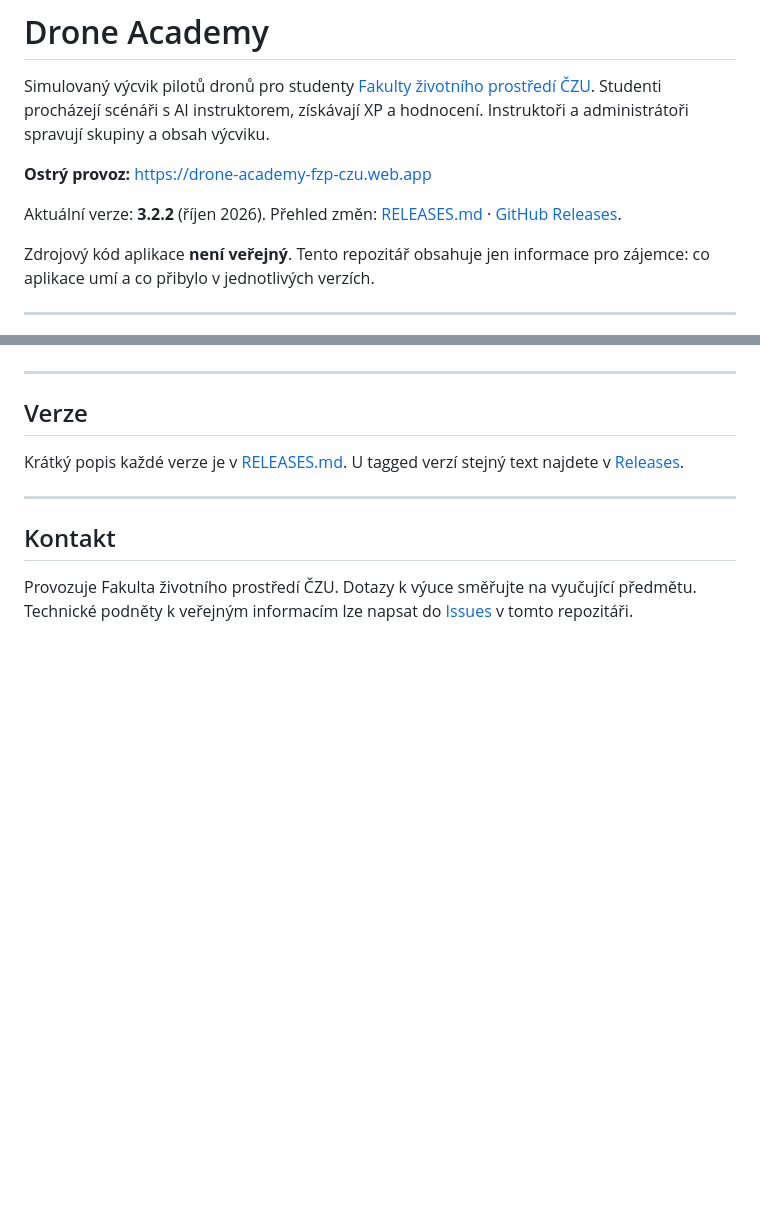
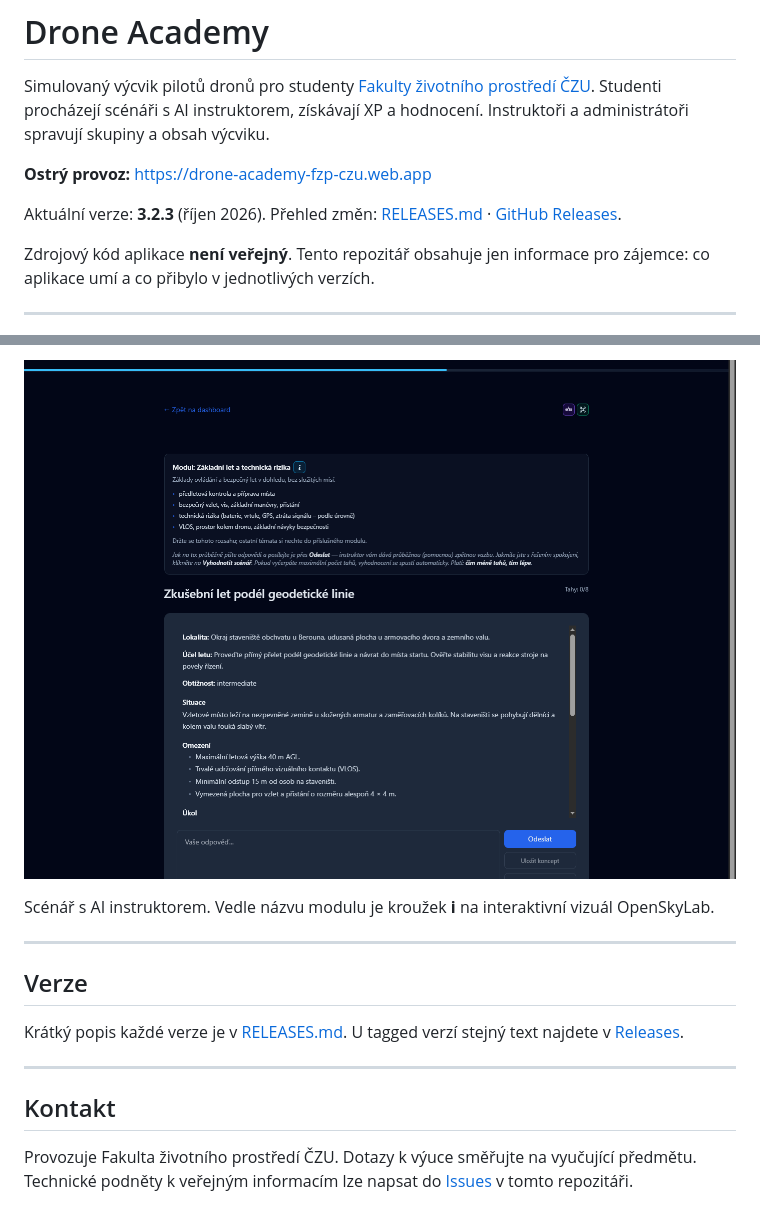
Before and after one commit to LenkaMikova/DroneAcademy-public, a Markdown page: README.md, 2 parts joined by grey strips. Rendered like a GitHub page; pictures changed too: images/scenar-zakladni.png (added); blank space fills up the shorter version.

```diff
--- a/README.md
+++ b/README.md
@@ -4,7 +4,7 @@ Simulovaný výcvik pilotů dronů pro studenty [Fakulty životního prostředí
 
 **Ostrý provoz:** [https://drone-academy-fzp-czu.web.app](https://drone-academy-fzp-czu.web.app)
 
-Aktuální verze: **3.2.2** (říjen 2026). Přehled změn: [RELEASES.md](./RELEASES.md) · [GitHub Releases](https://github.com/LenkaMikova/DroneAcademy-public/releases).
+Aktuální verze: **3.2.3** (říjen 2026). Přehled změn: [RELEASES.md](./RELEASES.md) · [GitHub Releases](https://github.com/LenkaMikova/DroneAcademy-public/releases).
 
 Zdrojový kód aplikace **není veřejný**. Tento repozitář obsahuje jen informace pro zájemce: co aplikace umí a co přibylo v jednotlivých verzích.
 
@@ -35,3 +49,9 @@ Přístup mají studenti a vyučující FŽP ČZU. Účet zakládá administrát
+<p>
+<img src="./images/scenar-zakladni.png" alt="Scénář základního modulu" width="800">
+</p>
+
+Scénář s AI instruktorem. Vedle názvu modulu je kroužek **i** na interaktivní vizuál OpenSkyLab.
+
 ---
 
 ## Verze
```
Also changed, not shown: other parts of README.md (+14 -0 lines), RELEASES.md (+6 -1 lines), images/nastenka-pokrocily.png (added), images/nastenka-zakladni.png (added).
